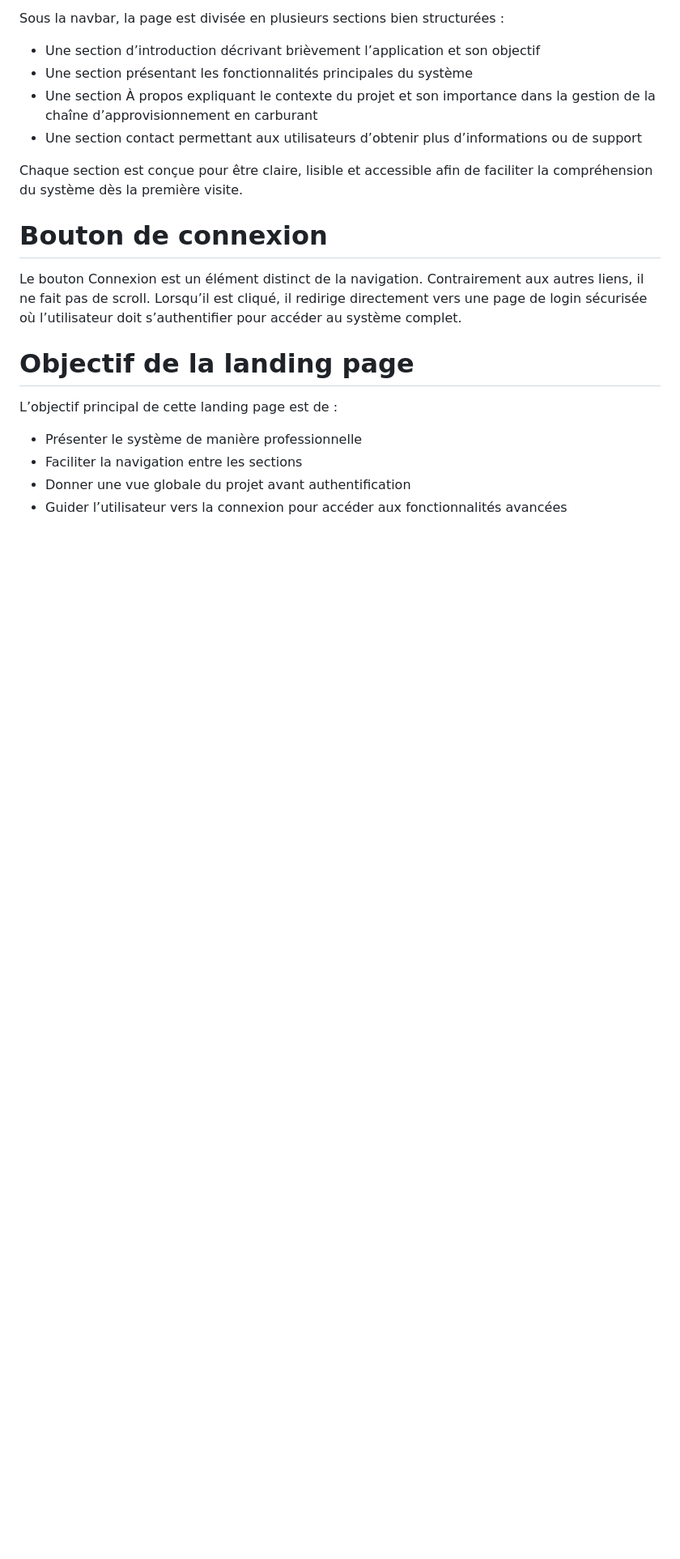
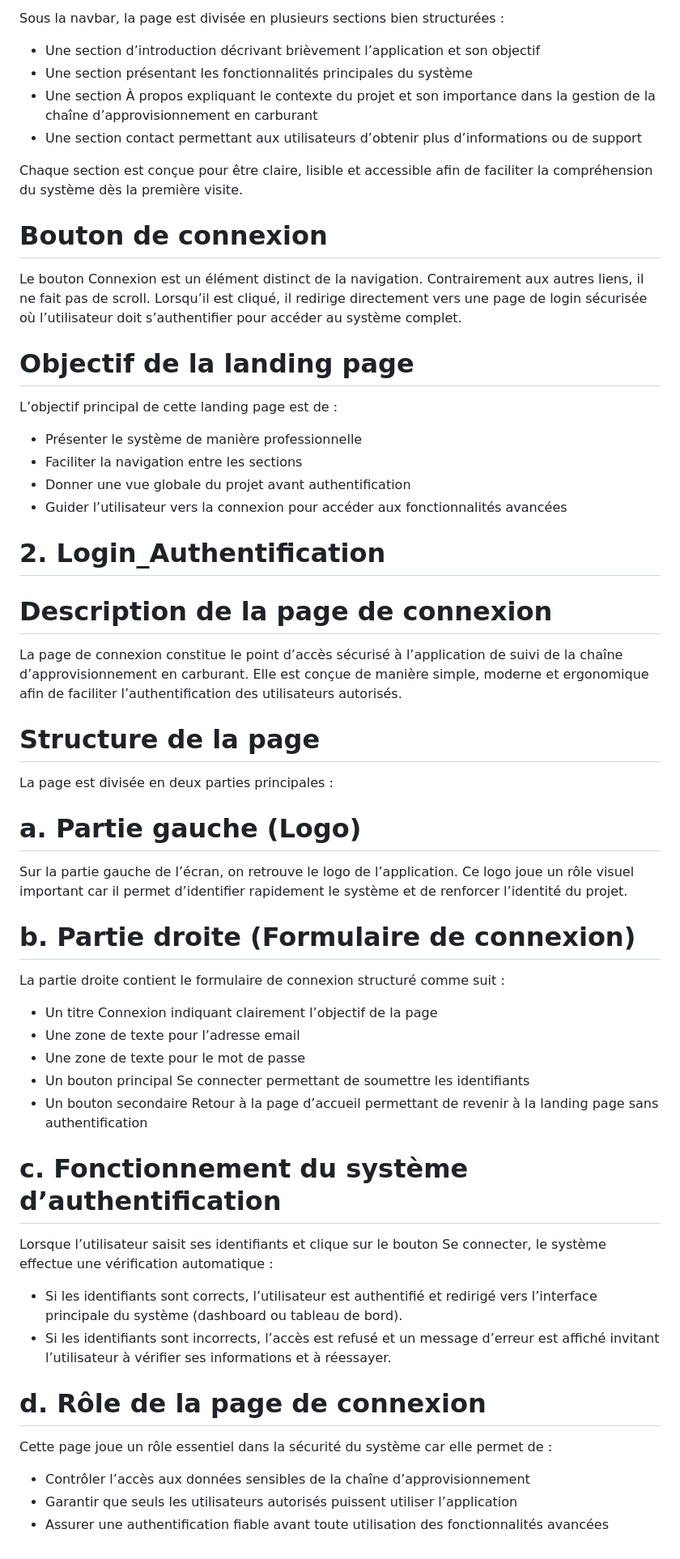
Before and after one commit to LES-TRAVAUX-EN-EQUIPE/Projet_Examen_GL, a Markdown page: captures_projet/Explication_captures.md, the part around the change. Shown at 81% size. GitHub-like rendering; blank space fills up the shorter version.

Commit message:
feat: explication of login authentification

```diff
--- a/captures_projet/Explication_captures.md
+++ b/captures_projet/Explication_captures.md
@@ -53,3 +53,41 @@ L’objectif principal de cette landing page est de :
 - Faciliter la navigation entre les sections
 - Donner une vue globale du projet avant authentification
 - Guider l’utilisateur vers la connexion pour accéder aux fonctionnalités avancées
+
+# 2. Login_Authentification
+
+# Description de la page de connexion
+
+La page de connexion constitue le point d’accès sécurisé à l’application de suivi de la chaîne d’approvisionnement en carburant. Elle est conçue de manière simple, moderne et ergonomique afin de faciliter l’authentification des utilisateurs autorisés.
+
+# Structure de la page
+
+La page est divisée en deux parties principales :
+
+# a. Partie gauche (Logo)
+
+Sur la partie gauche de l’écran, on retrouve le logo de l’application. Ce logo joue un rôle visuel important car il permet d’identifier rapidement le système et de renforcer l’identité du projet.
+
+# b. Partie droite (Formulaire de connexion)
+
+La partie droite contient le formulaire de connexion structuré comme suit :
+
+- Un titre Connexion indiquant clairement l’objectif de la page
+- Une zone de texte pour l’adresse email
+- Une zone de texte pour le mot de passe
+- Un bouton principal Se connecter permettant de soumettre les identifiants
+- Un bouton secondaire Retour à la page d’accueil permettant de revenir à la landing page sans authentification
+
+# c. Fonctionnement du système d’authentification
+
+Lorsque l’utilisateur saisit ses identifiants et clique sur le bouton Se connecter, le système effectue une vérification automatique :
+
+- Si les identifiants sont corrects, l’utilisateur est authentifié et redirigé vers l’interface principale du système (dashboard ou tableau de bord).
+- Si les identifiants sont incorrects, l’accès est refusé et un message d’erreur est affiché invitant l’utilisateur à vérifier ses informations et à réessayer.
+
+# d. Rôle de la page de connexion
+
+Cette page joue un rôle essentiel dans la sécurité du système car elle permet de :
+- Contrôler l’accès aux données sensibles de la chaîne d’approvisionnement
+- Garantir que seuls les utilisateurs autorisés puissent utiliser l’application
+- Assurer une authentification fiable avant toute utilisation des fonctionnalités avancées
```
